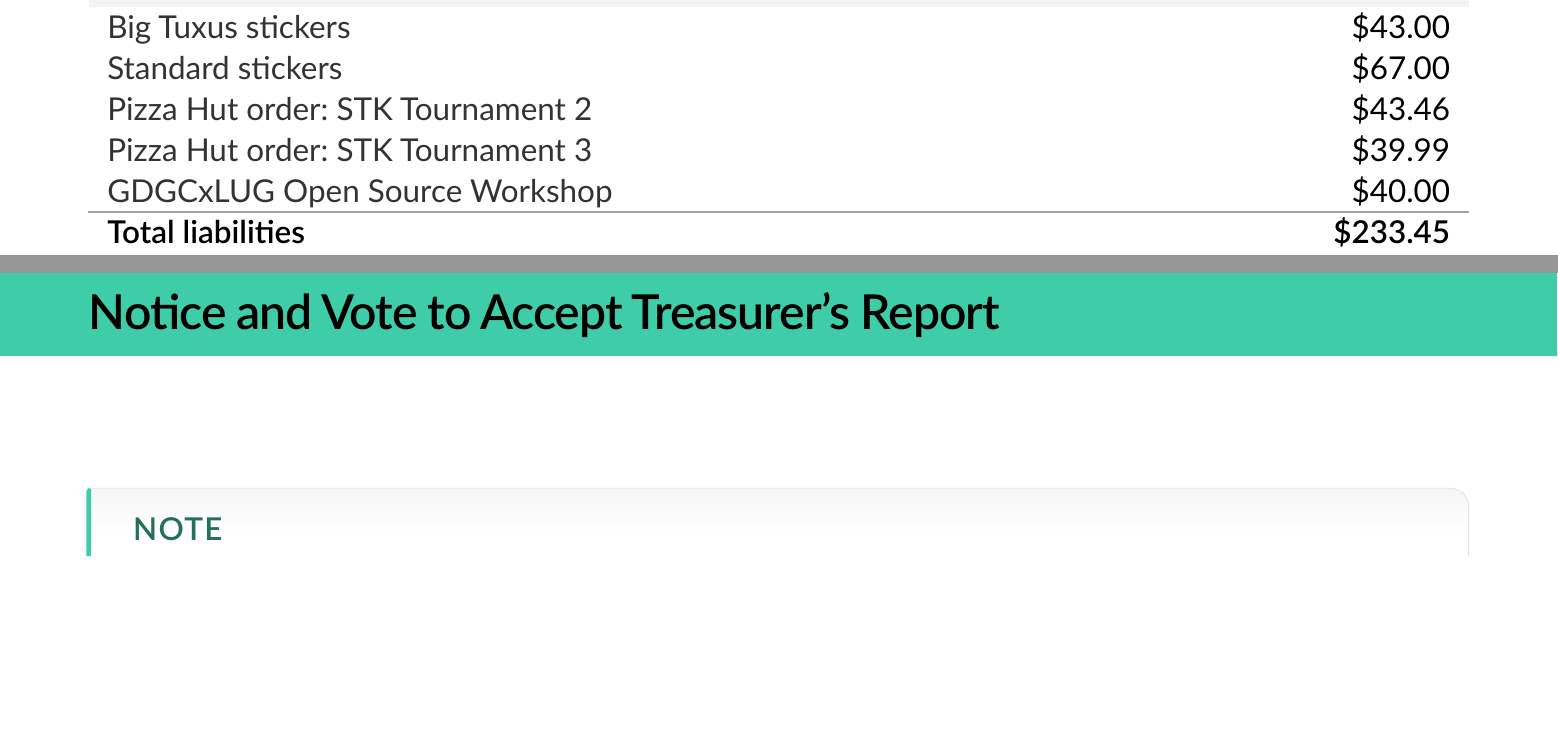
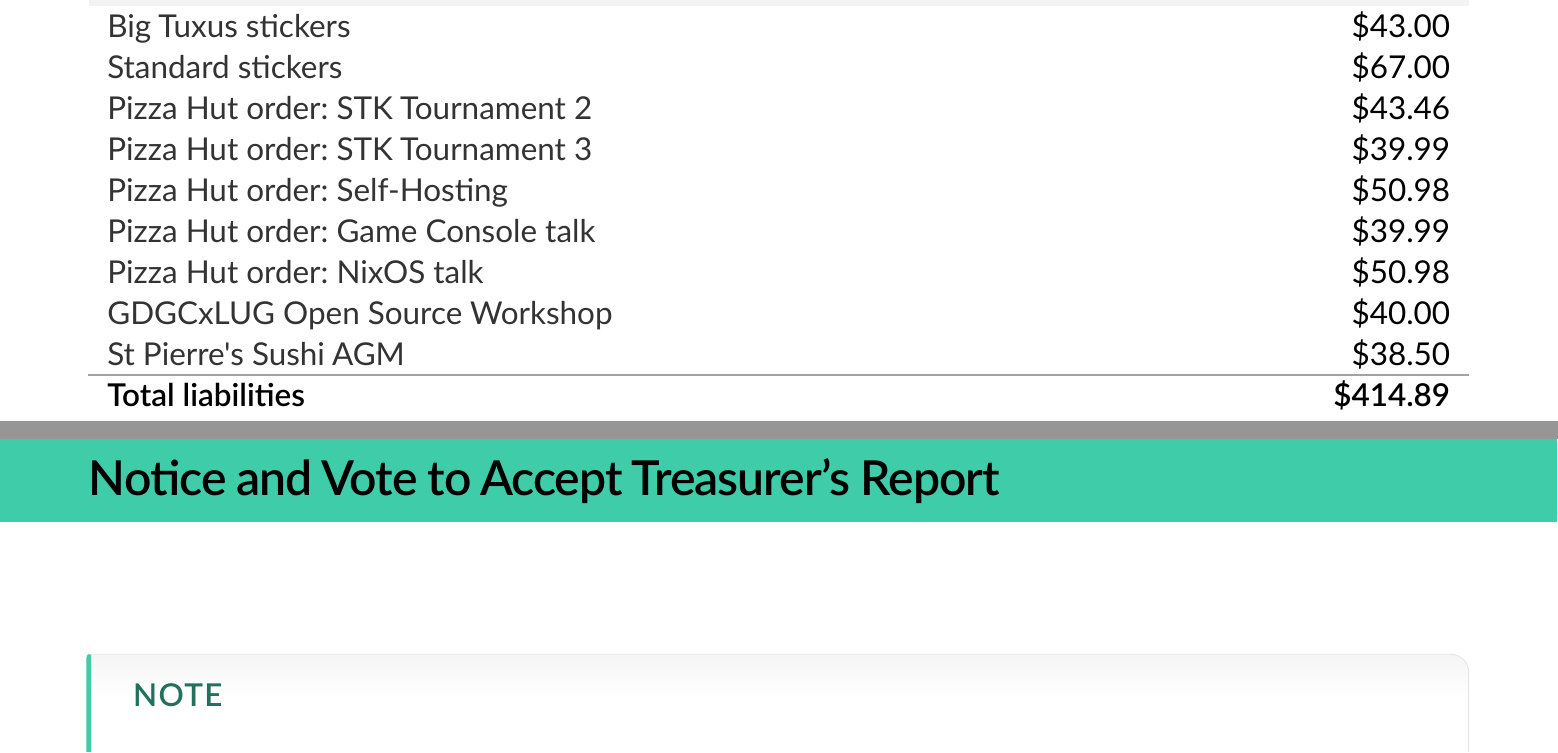
Before and after one commit to LUG-UoA/2026-agm-slides, a Typst document (main.typ): two parts of pages 31 and 32 of 48, joined at a grey line, cut so that both start at the same text, the shorter picture padded with empty space. The pictures show the PDF file main.pdf that the author committed with the source.

Commit message:
updated treasurer's report with new numbers

```diff
--- a/main.typ
+++ b/main.typ
@@ -134,8 +134,12 @@
   (kind: "line", label: "Standard stickers", amount: "$67.00"),
   (kind: "line", label: "Pizza Hut order: STK Tournament 2", amount: "$43.46"),
   (kind: "line", label: "Pizza Hut order: STK Tournament 3", amount: "$39.99"),
+  (kind: "line", label: "Pizza Hut order: Self-Hosting", amount: "$50.98"),
+  (kind: "line", label: "Pizza Hut order: Game Console talk", amount: "$39.99"),
+  (kind: "line", label: "Pizza Hut order: NixOS talk", amount: "$50.98"),
   (kind: "line", label: "GDGCxLUG Open Source Workshop", amount: "$40.00"),
-  (kind: "line", label: "Total liabilities", amount: "$233.45", total: true),
+  (kind: "line", label: "St Pierre's Sushi AGM", amount: "$38.50"),
+  (kind: "line", label: "Total liabilities", amount: "$414.89", total: true),
 )
 
 // Caps label used for both the section bands in the tables and the note's
```
Also changed, not shown: main.pdf.
